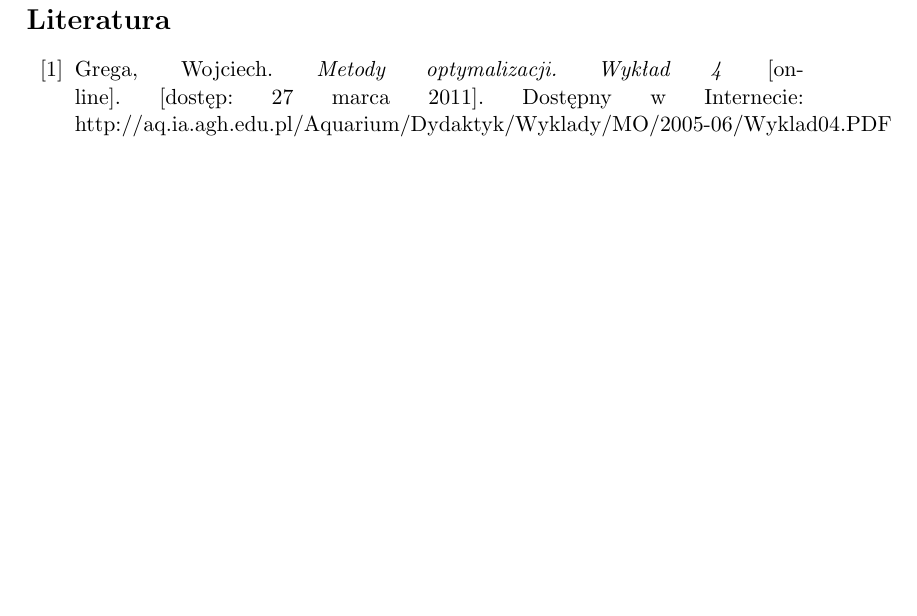
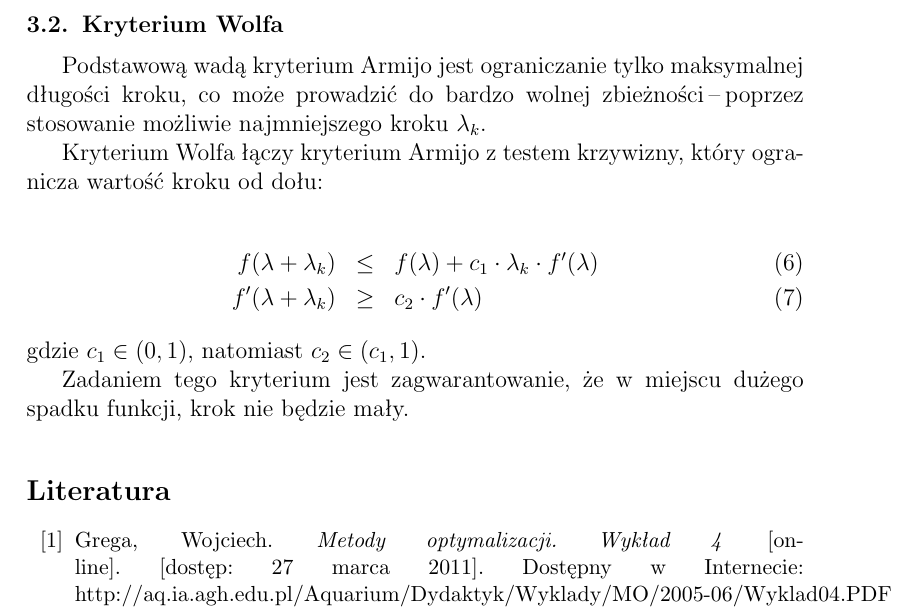
Before and after one commit to janisozaur/moo, a LaTeX document (zad2/sprawko/sprawko_moo2.tex): part of page 3 of 3, cut at the place of the change, the shorter picture padded with empty space. Compiled offline with pdfLaTeX.

Commit message:
[zad2] describe wolf condition

```diff
--- a/zad2/sprawko/sprawko_moo2.tex
+++ b/zad2/sprawko/sprawko_moo2.tex
@@ -97,6 +97,18 @@ Najprostszy test, kryterium Armijo, sprawdza czy spadek wartości funkcji w dane
  f(\lambda + \lambda_k) \leq f(\lambda) + c_1 \cdot \lambda_k \cdot f'(\lambda)
 \end{equation}
 
+\subsection{Kryterium Wolfa}
+Podstawową wadą kryterium Armijo jest ograniczanie tylko maksymalnej długości kroku, co może prowadzić do bardzo wolnej zbieżności \ppauza poprzez stosowanie możliwie najmniejszego kroku $\lambda_k$.
+
+Kryterium Wolfa łączy kryterium Armijo z testem krzywizny, który ogranicza wartość kroku od dołu:
+
+\begin{eqnarray}
+    f(\lambda + \lambda_k)  & \leq & f(\lambda) + c_1 \cdot \lambda_k \cdot f'(\lambda) \\
+    f'(\lambda + \lambda_k) & \geq & c_2 \cdot f'(\lambda)
+\end{eqnarray}
+gdzie $c_1 \in (0, 1)$, natomiast $c_2 \in (c_1, 1)$.
+
+Zadaniem tego kryterium jest zagwarantowanie, że w miejscu dużego spadku funkcji, krok nie będzie mały.
 
 \begin{thebibliography}{99}
 \bibitem{grega.wyklad}
```
